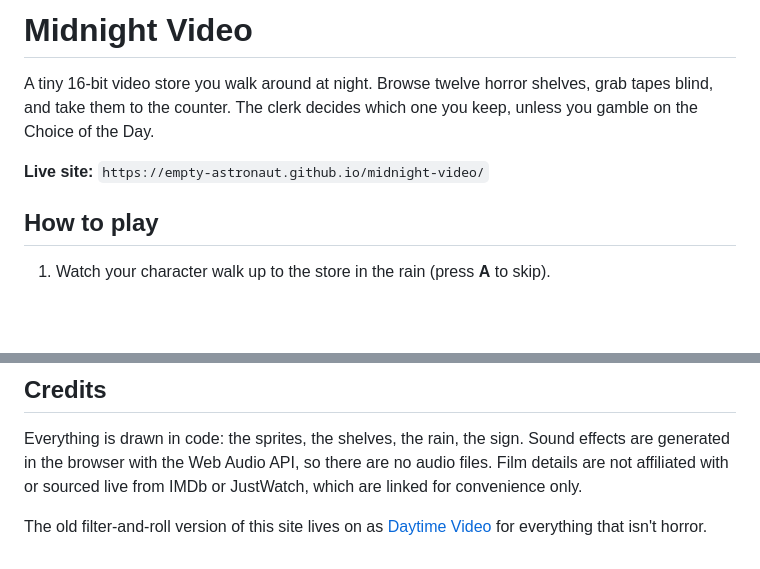
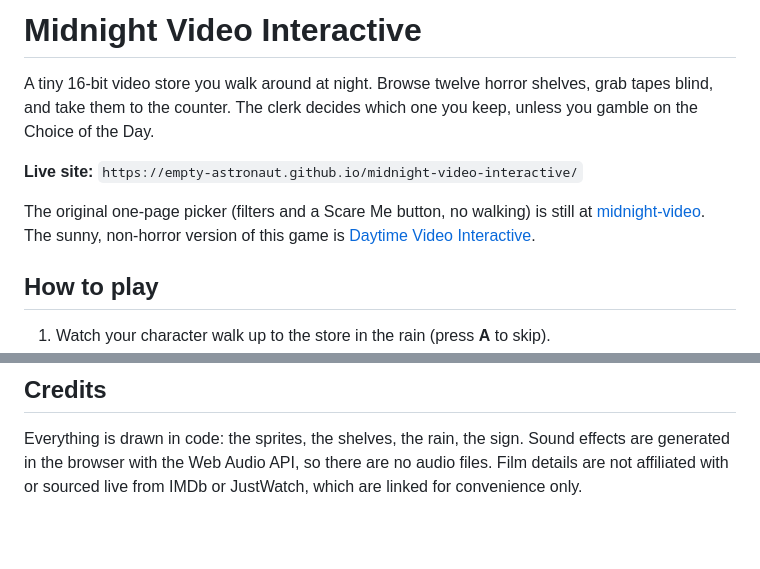
Before and after one commit to empty-astronaut/midnight-video-interactive, a Markdown page: README.md, 2 parts joined by grey strips. GitHub-like rendering; blank space fills up the shorter version.

```diff
--- a/README.md
+++ b/README.md
@@ -1,8 +1,10 @@
-# Midnight Video
+# Midnight Video Interactive
 
 A tiny 16-bit video store you walk around at night. Browse twelve horror shelves, grab tapes blind, and take them to the counter. The clerk decides which one you keep, unless you gamble on the Choice of the Day.
 
-**Live site:** `https://empty-astronaut.github.io/midnight-video/`
+**Live site:** `https://empty-astronaut.github.io/midnight-video-interactive/`
+
+The original one-page picker (filters and a Scare Me button, no walking) is still at [midnight-video](https://empty-astronaut.github.io/midnight-video/). The sunny, non-horror version of this game is [Daytime Video Interactive](https://empty-astronaut.github.io/daytime-video-interactive/).
 
 ## How to play
 
@@ -86,5 +88,3 @@ To add a shelf, add an entry to the `SHELVES` array (a letter, a name, a short s
 ## Credits
 
 Everything is drawn in code: the sprites, the shelves, the rain, the sign. Sound effects are generated in the browser with the Web Audio API, so there are no audio files. Film details are not affiliated with or sourced live from IMDb or JustWatch, which are linked for convenience only.
-
-The old filter-and-roll version of this site lives on as [Daytime Video](https://empty-astronaut.github.io/daytime-video/) for everything that isn't horror.
```
